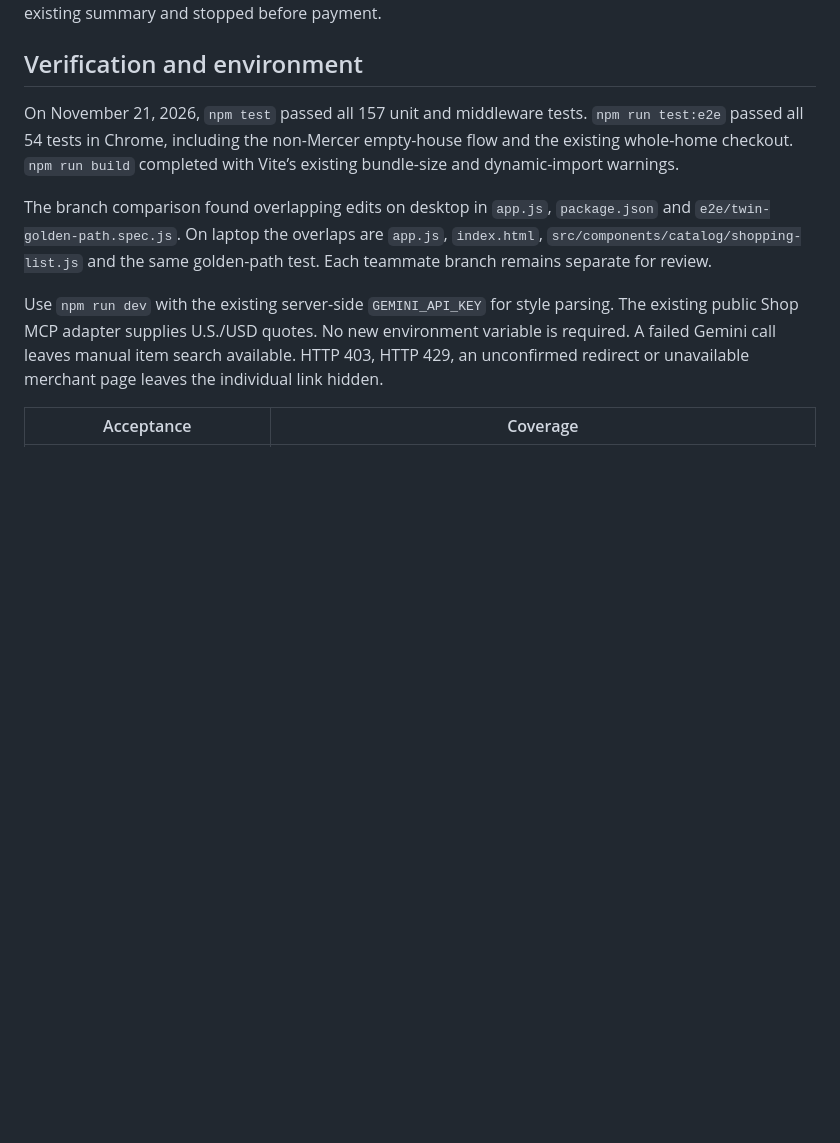
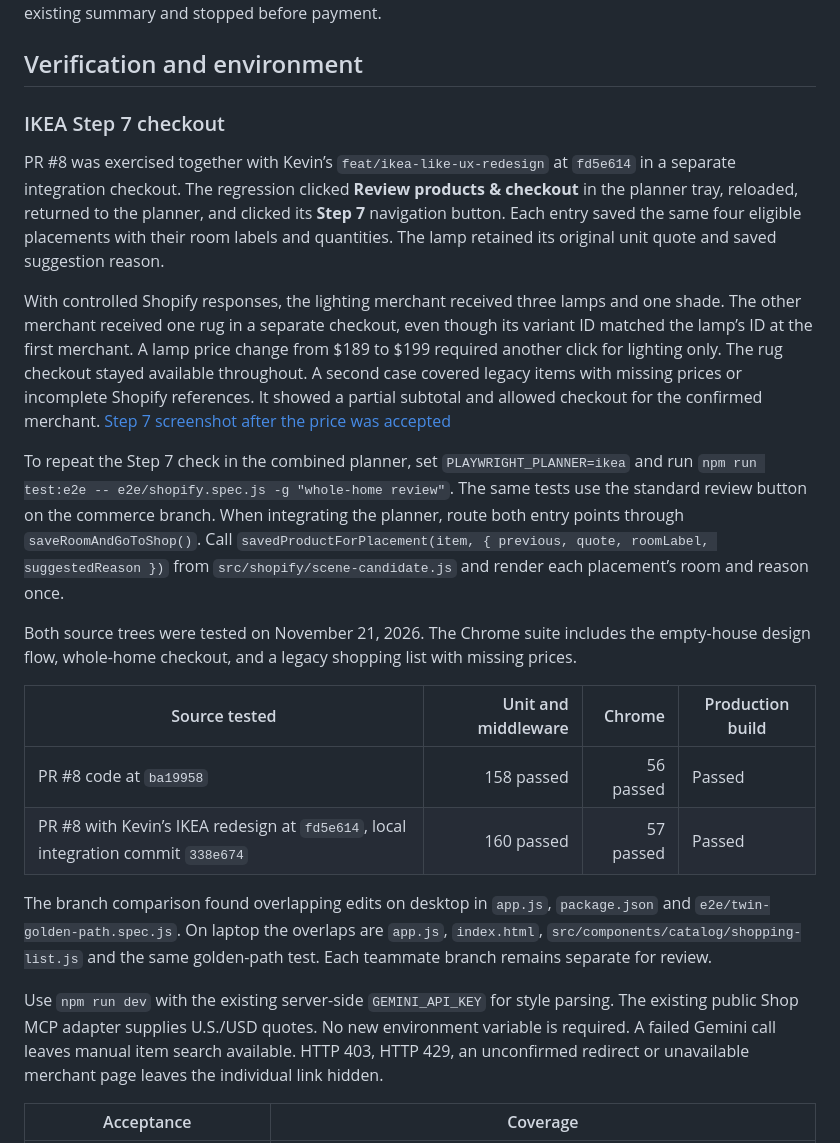
Before and after one commit to HankkLin/your-room, a Markdown page: docs/shopify-style-commerce-v2.md, the part around the change. Drawn GitHub-style; blank space fills up the shorter version.

Commit message:
docs: record IKEA Step 7 checkout verification

```diff
--- a/docs/shopify-style-commerce-v2.md
+++ b/docs/shopify-style-commerce-v2.md
@@ -98,7 +98,20 @@ The **Add grouped Shopify checkout** chat recorded live buyer-visible order summ
 
 ## Verification and environment
 
-On November 21, 2026, `npm test` passed all 157 unit and middleware tests. `npm run test:e2e` passed all 54 tests in Chrome, including the non-Mercer empty-house flow and the existing whole-home checkout. `npm run build` completed with Vite’s existing bundle-size and dynamic-import warnings.
+### IKEA Step 7 checkout
+
+PR #8 was exercised together with Kevin’s `feat/ikea-like-ux-redesign` at `fd5e614` in a separate integration checkout. The regression clicked **Review products & checkout** in the planner tray, reloaded, returned to the planner, and clicked its **Step 7** navigation button. Each entry saved the same four eligible placements with their room labels and quantities. The lamp retained its original unit quote and saved suggestion reason.
+
+With controlled Shopify responses, the lighting merchant received three lamps and one shade. The other merchant received one rug in a separate checkout, even though its variant ID matched the lamp’s ID at the first merchant. A lamp price change from $189 to $199 required another click for lighting only. The rug checkout stayed available throughout. A second case covered legacy items with missing prices or incomplete Shopify references. It showed a partial subtotal and allowed checkout for the confirmed merchant. [Step 7 screenshot after the price was accepted](ikea-step-7-checkout.png)
+
+To repeat the Step 7 check in the combined planner, set `PLAYWRIGHT_PLANNER=ikea` and run `npm run test:e2e -- e2e/shopify.spec.js -g "whole-home review"`. The same tests use the standard review button on the commerce branch. When integrating the planner, route both entry points through `saveRoomAndGoToShop()`. Call `savedProductForPlacement(item, { previous, quote, roomLabel, suggestedReason })` from `src/shopify/scene-candidate.js` and render each placement’s room and reason once.
+
+Both source trees were tested on November 21, 2026. The Chrome suite includes the empty-house design flow, whole-home checkout, and a legacy shopping list with missing prices.
+
+| Source tested | Unit and middleware | Chrome | Production build |
+|---|---:|---:|---|
+| PR #8 code at `ba19958` | 158 passed | 56 passed | Passed |
+| PR #8 with Kevin’s IKEA redesign at `fd5e614`, local integration commit `338e674` | 160 passed | 57 passed | Passed |
 
 The branch comparison found overlapping edits on desktop in `app.js`, `package.json` and `e2e/twin-golden-path.spec.js`. On laptop the overlaps are `app.js`, `index.html`, `src/components/catalog/shopping-list.js` and the same golden-path test. Each teammate branch remains separate for review.
 
```
Also changed, not shown: docs/ikea-step-7-checkout.png (added).
